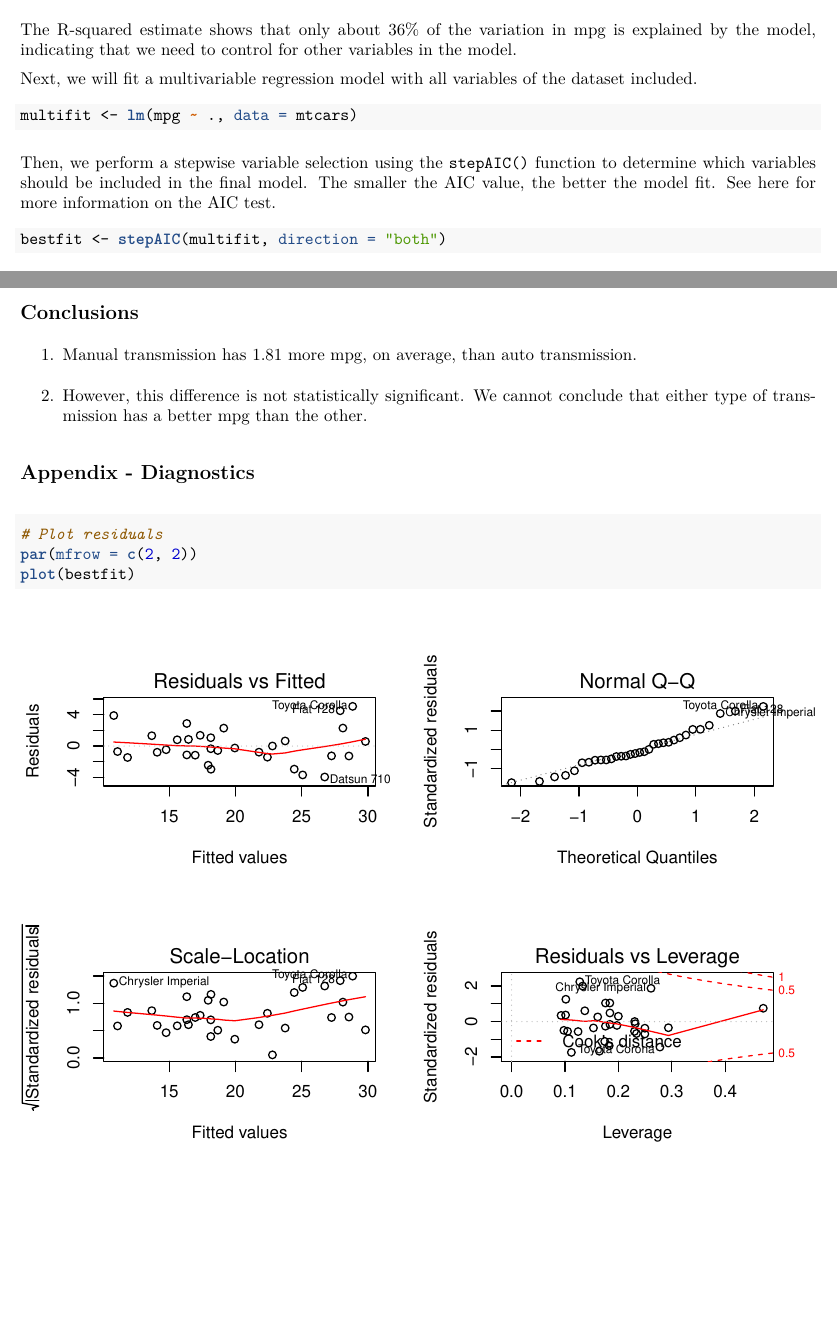
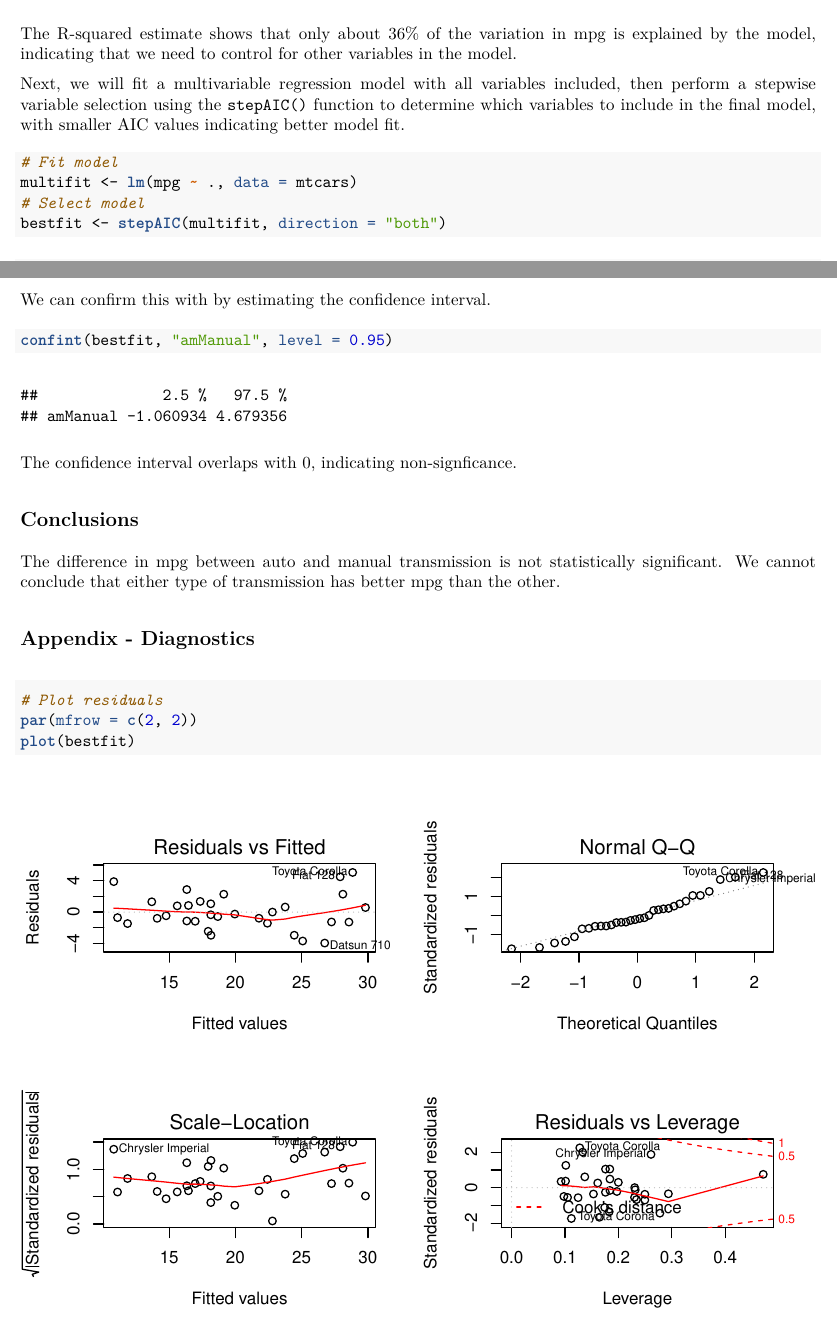
Before and after one commit to rebeccakee/JHU-Data-Science, an R Markdown document (07_Regression_Models/Course_Project.Rmd): two parts of pages 4 and 5 of 5 before the commit and two parts of pages 4 and 5 of 6 after it, joined at a grey line, cut so that both start at the same text, the shorter picture padded with empty space. The pictures show the output file 07_Regression_Models/Course_Project.pdf that the author committed with the source.

Commit message:
Update course project

````diff
--- a/07_Regression_Models/Course_Project.Rmd
+++ b/07_Regression_Models/Course_Project.Rmd
@@ -83,13 +83,11 @@ summary(linearfit)
 ```
 The R-squared estimate shows that only about 36% of the variation in mpg is explained by the model, indicating that we need to control for other variables in the model.
 
-Next, we will fit a multivariable regression model with all variables of the dataset included.
-```{r}
+Next, we will fit a multivariable regression model with all variables included, then perform a stepwise variable selection using the `stepAIC()` function to determine which variables to include in the final model, with smaller [AIC](https://en.wikipedia.org/wiki/Akaike_information_criterion) values indicating better model fit.
+```{r, results = 'hide'}
+# Fit model
 multifit <- lm(mpg ~ ., data = mtcars)
-```
-
-Then, we perform a stepwise variable selection using the `stepAIC()` function to determine which variables should be included in the final model. The smaller the AIC value, the better the model fit. See [here](https://en.wikipedia.org/wiki/Akaike_information_criterion) for more information on the AIC test.
-```{r, results = 'hide'}
+# Select model
 bestfit <- stepAIC(multifit, direction = "both")
 ```
 ```{r}
@@ -104,7 +104,11 @@ We see that the final model consists of `cyl`, `hp`, and `wt` as covariates, wit
+We can confirm this with by estimating the confidence interval.
+```{r}
+confint(bestfit, "amManual", level = 0.95)
+```
+The confidence interval overlaps with 0, indicating non-signficance.
 
 ## Conclusions
-1. Manual transmission has 1.81 more mpg, on average, than auto transmission.
-2. However, this difference is not statistically significant. We cannot conclude that either type of transmission has a better mpg than the other.
+The difference in mpg between auto and manual transmission is not statistically significant. We cannot conclude that either type of transmission has better mpg than the other.
 
 ## Appendix - Diagnostics
 ```{r}
````
Also changed, not shown: 07_Regression_Models/Course_Project.pdf, 07_Regression_Models/Course_Project.Rmd (8 more changed lines).
